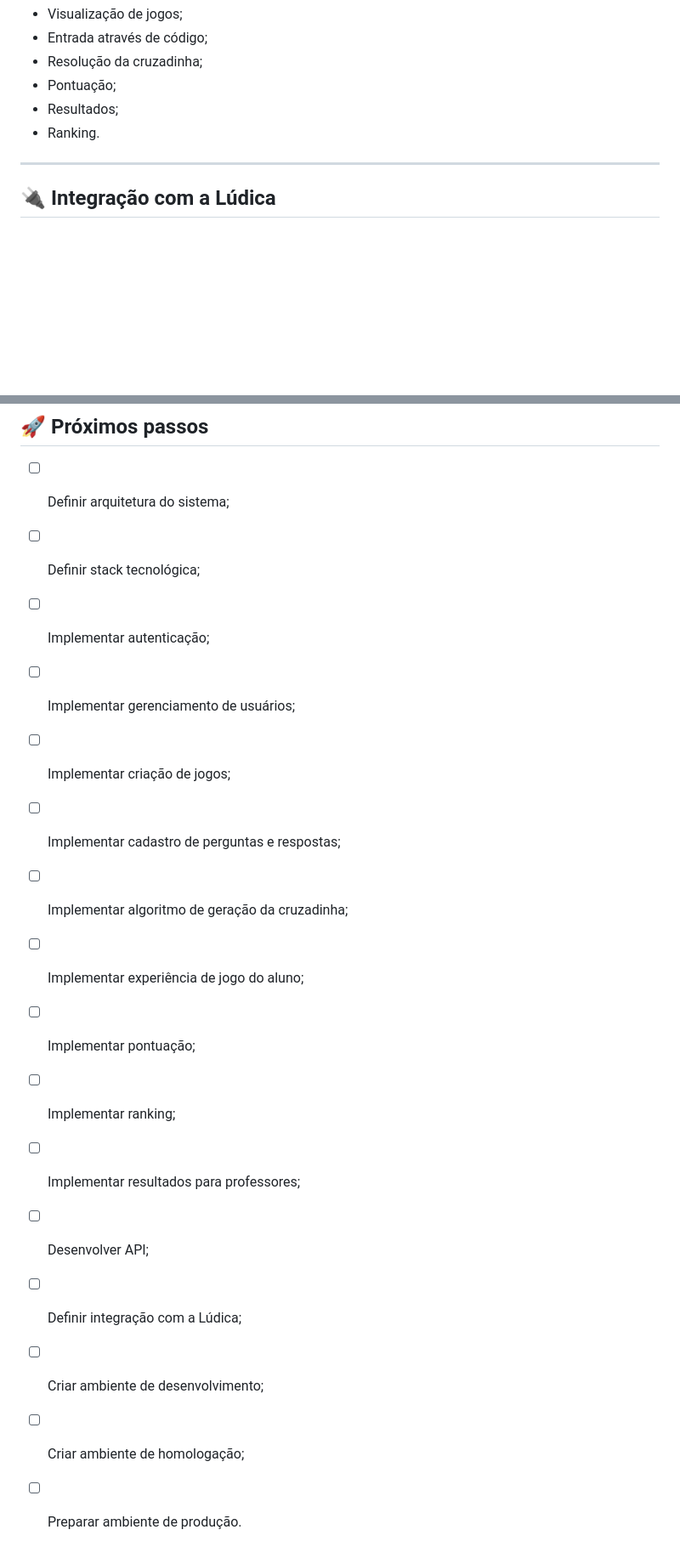
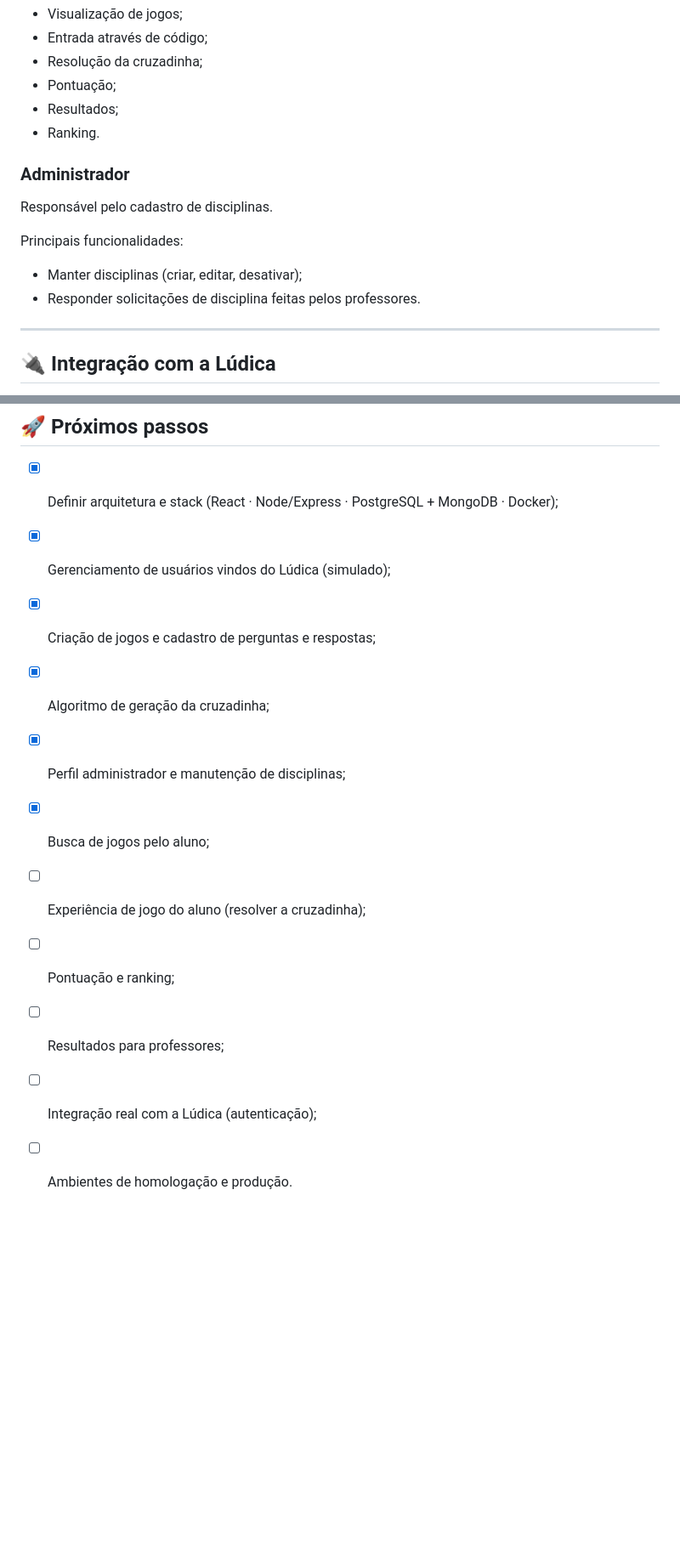
Before and after one commit to marceloareas/PalavrasCruzadas, a Markdown page: README.md, 2 parts joined by grey strips. Shown at 85% size. Drawn GitHub-style; blank space fills up the shorter version.

```diff
--- a/README.md
+++ b/README.md
@@ -92,6 +92,15 @@ Principais funcionalidades:
 * Pontuação;
 * Resultados;
 * Ranking.
+
+### Administrador
+
+Responsável pelo cadastro de disciplinas.
+
+Principais funcionalidades:
+
+* Manter disciplinas (criar, editar, desativar);
+* Responder solicitações de disciplina feitas pelos professores.
 
 ---
 
@@ -304,19 +318,14 @@ cruzadinha-digital/
 
 ## 🚀 Próximos passos
 
-* [ ] Definir arquitetura do sistema;
-* [ ] Definir stack tecnológica;
-* [ ] Implementar autenticação;
-* [ ] Implementar gerenciamento de usuários;
-* [ ] Implementar criação de jogos;
-* [ ] Implementar cadastro de perguntas e respostas;
-* [ ] Implementar algoritmo de geração da cruzadinha;
-* [ ] Implementar experiência de jogo do aluno;
-* [ ] Implementar pontuação;
-* [ ] Implementar ranking;
-* [ ] Implementar resultados para professores;
-* [ ] Desenvolver API;
-* [ ] Definir integração com a Lúdica;
-* [ ] Criar ambiente de desenvolvimento;
-* [ ] Criar ambiente de homologação;
-* [ ] Preparar ambiente de produção.
+* [x] Definir arquitetura e stack (React · Node/Express · PostgreSQL + MongoDB · Docker);
+* [x] Gerenciamento de usuários vindos do Lúdica (simulado);
+* [x] Criação de jogos e cadastro de perguntas e respostas;
+* [x] Algoritmo de geração da cruzadinha;
+* [x] Perfil administrador e manutenção de disciplinas;
+* [x] Busca de jogos pelo aluno;
+* [ ] Experiência de jogo do aluno (resolver a cruzadinha);
+* [ ] Pontuação e ranking;
+* [ ] Resultados para professores;
+* [ ] Integração real com a Lúdica (autenticação);
+* [ ] Ambientes de homologação e produção.
```
Also changed, not shown: other parts of README.md (+39 -34 lines), docs/modelo-de-dados.md (added, +131 -0 lines), docs/regras-e-casos-de-uso.md (added, +90 -0 lines).
